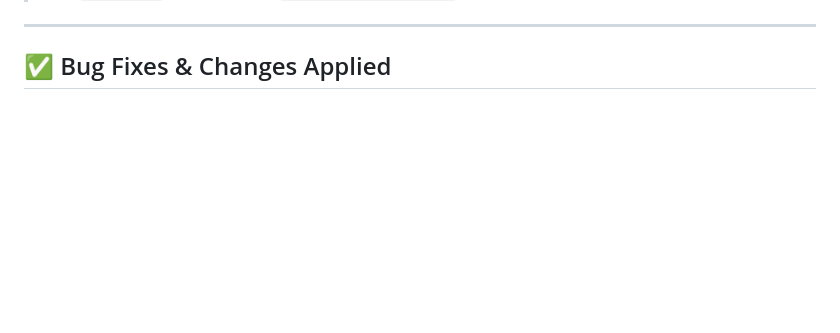
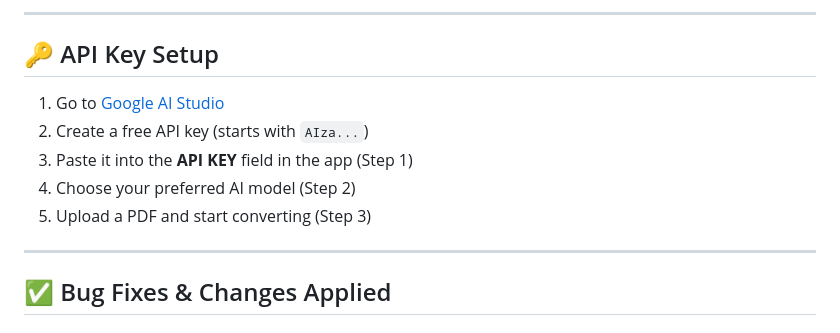
Before and after one commit to pincakez/GATESoft-UFC, a Markdown page: README.md, the part around one of its changes. Drawn GitHub-style; blank space fills up the shorter version.

```diff
--- a/README.md
+++ b/README.md
@@ -33,3 +78,12 @@ Z/
+---
+
+## 🔑 API Key Setup
+
+1. Go to [Google AI Studio](https://aistudio.google.com/app/apikey)
+2. Create a free API key (starts with `AIza...`)
+3. Paste it into the **API KEY** field in the app (Step 1)
+4. Choose your preferred AI model (Step 2)
+5. Upload a PDF and start converting (Step 3)
 
 ---
 
```
Also changed, not shown: other parts of README.md (+95 -34 lines).
